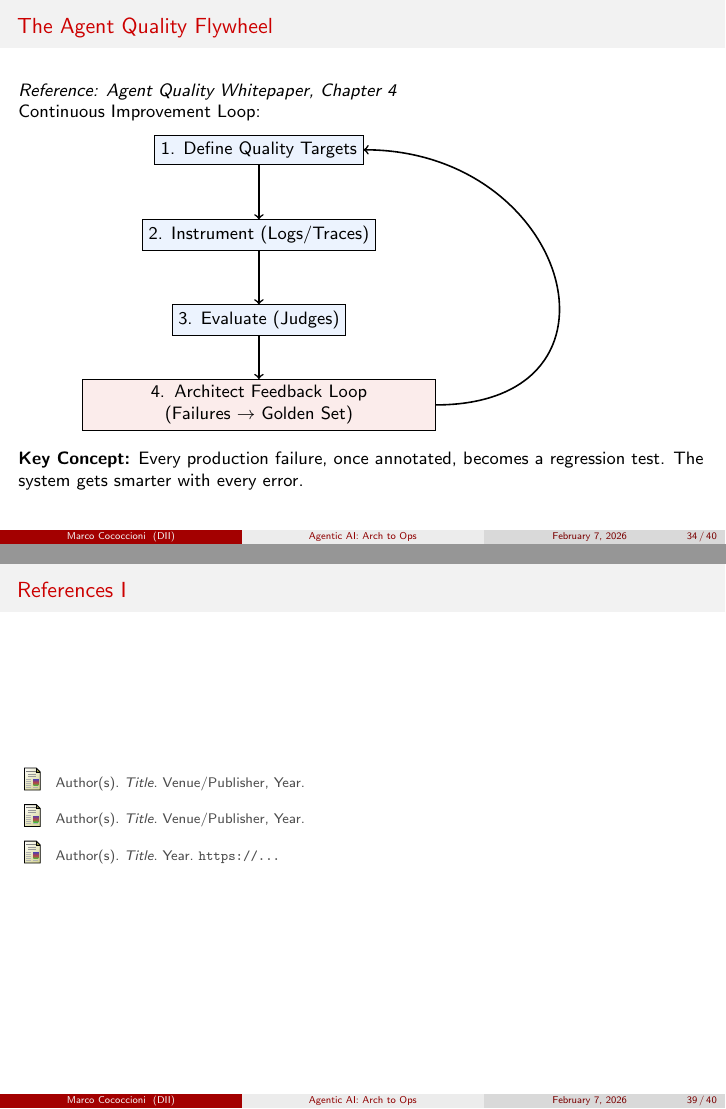
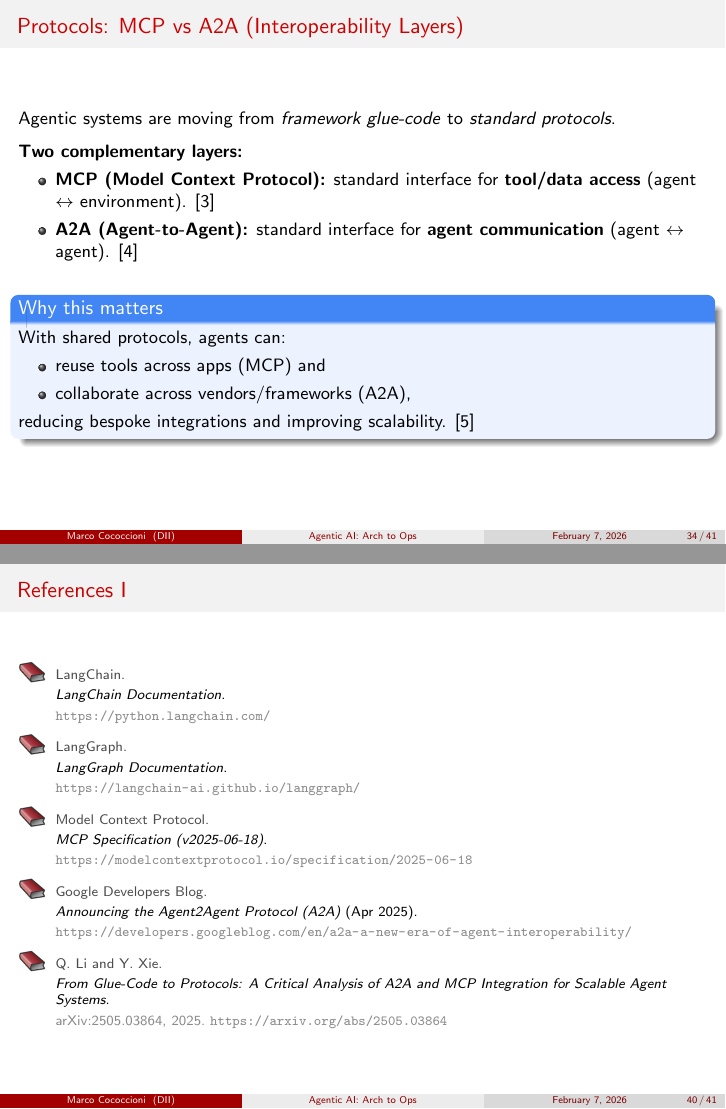
Before and after one commit to martinaspeciale/travel-agent-ai, LaTeX slides (slides/agentic-ai-seai.tex): pages 34 and 39 of 40 before the commit and pages 34 and 40 of 41 after it, joined at a grey line. Compiled offline with pdfLaTeX.

Commit message:
feat(protocols): add overview slide for MCP vs A2A interoperability layers

```diff
--- a/slides/agentic-ai-seai.tex
+++ b/slides/agentic-ai-seai.tex
@@ -9,6 +9,7 @@
 \usepackage{tikz}
 \usepackage{amsmath}
 \usepackage{ragged2e}
+\usepackage{url}
 
 % --- Custom Definitions ---
 \definecolor{googleblue}{RGB}{66, 133, 244}
@@ -748,8 +749,32 @@ Reusable agent components & LangChain \\ \bottomrule
 \end{table}
 \end{frame}
 
+% --- Protocols: MCP & A2A ---
 
-% SLIDE 34
+% SLIDE 34 — Protocols: MCP vs A2A (Overview)
+\begin{frame}{Protocols: MCP vs A2A (Interoperability Layers)}
+Agentic systems are moving from \textit{framework glue-code} to \textit{standard protocols}.
+
+\vspace{0.2cm}
+\textbf{Two complementary layers:}
+\begin{itemize}
+    \item \textbf{MCP (Model Context Protocol):} standard interface for \textbf{tool/data access} (agent $\leftrightarrow$ environment). \cite{mcp_spec}
+    \item \textbf{A2A (Agent-to-Agent):} standard interface for \textbf{agent communication} (agent $\leftrightarrow$ agent). \cite{a2a_announce}
+\end{itemize}
+
+\vspace{0.2cm}
+\begin{block}{Why this matters}
+With shared protocols, agents can:
+\begin{itemize}
+    \item reuse tools across apps (MCP) and
+    \item collaborate across vendors/frameworks (A2A),
+\end{itemize}
+reducing bespoke integrations and improving scalability. \cite{li2025a2a_mcp}
+\end{block}
+\end{frame}
+
+
+% SLIDE
 \begin{frame}{The Agent Quality Flywheel}
     \textit{Reference: Agent Quality Whitepaper, Chapter 4}
 
@@ -822,28 +847,43 @@ Reusable agent components & LangChain \\ \bottomrule
 
 \end{frame}
 
-% SLIDE 39: REFERENCES
+% SLIDE : REFERENCES
 \begin{frame}[allowframebreaks]{References}
 \footnotesize
+
 \begin{thebibliography}{99}
-
-\bibitem{first}
-Author(s). \emph{Title}. Venue/Publisher, Year.
-
-\bibitem{second}
-Author(s). \emph{Title}. Venue/Publisher, Year.
+\beamertemplatebookbibitems
 
 \bibitem{langchain}
-Author(s). \emph{Title}. Year. \texttt{https://...}
+LangChain.
+\newblock \emph{LangChain Documentation}.
+\newblock \url{https://python.langchain.com/}
 
-% more \bibitem entries to be added for each referred paper
+\bibitem{langgraph}
+LangGraph.
+\newblock \emph{LangGraph Documentation}.
+\newblock \url{https://langchain-ai.github.io/langgraph/}
+
+\bibitem{mcp_spec}
+Model Context Protocol.
+\newblock \emph{MCP Specification (v2025-06-18)}.
+\newblock \url{https://modelcontextprotocol.io/specification/2025-06-18}
+
+\bibitem{a2a_announce}
+Google Developers Blog.
+\newblock \emph{Announcing the Agent2Agent Protocol (A2A)} (Apr 2025).
+\newblock \url{https://developers.googleblog.com/en/a2a-a-new-era-of-agent-interoperability/}
+
+\bibitem{li2025a2a_mcp}
+Q. Li and Y. Xie.
+\newblock \emph{From Glue-Code to Protocols: A Critical Analysis of A2A and MCP Integration for Scalable Agent Systems}.
+\newblock arXiv:2505.03864, 2025. \url{https://arxiv.org/abs/2505.03864}
 
 \end{thebibliography}
 \end{frame}
 
 
-
-% SLIDE 40
+% SLIDE
 \begin{frame}{Acknowledgements}
 \centering
       We would like to thank student Martina Speciale\\ for her contribution to improving this tutorial.
```
Also changed, not shown: slides/agentic-ai-seai.tex (8 more changed lines).
